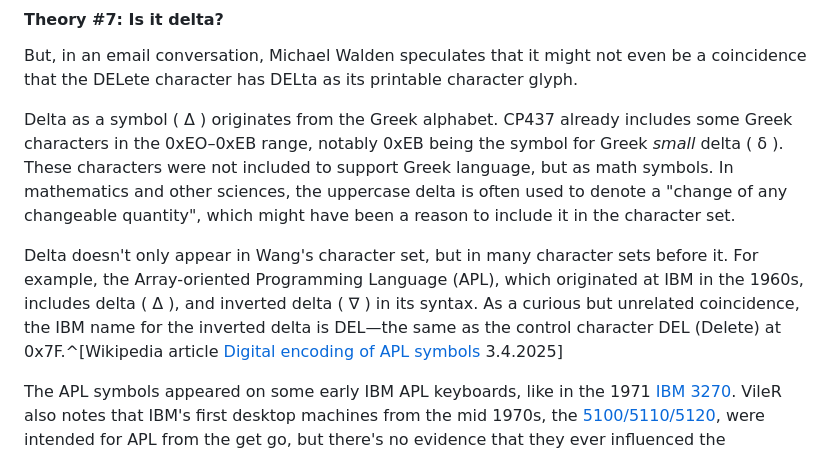
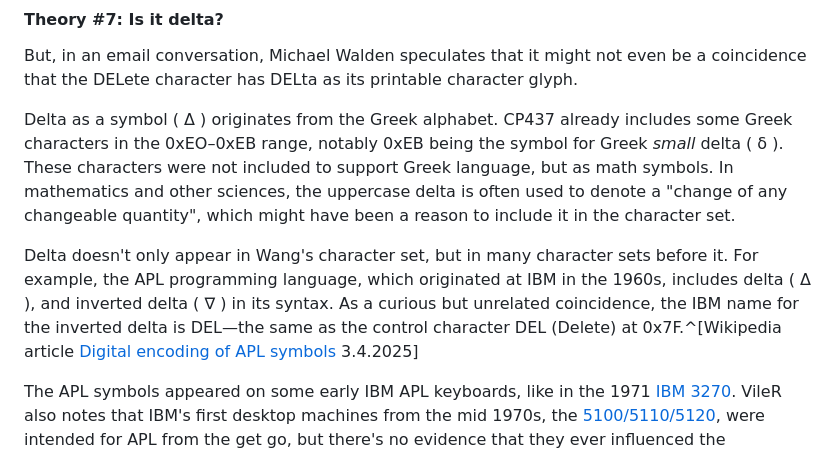
Before and after one commit to hlotvonen/glyph-drawing-club-blog, a Markdown page: src/posts/2025-04-01-the-small-house-of-ibms-code-page-437.md, the part around the change. Drawn GitHub-style.

Commit message:
edited text

```diff
--- a/src/posts/2025-04-01-the-small-house-of-ibms-code-page-437.md
+++ b/src/posts/2025-04-01-the-small-house-of-ibms-code-page-437.md
@@ -235,7 +235,7 @@ But, in an email conversation, Michael Walden speculates that it might not even
 
 Delta as a symbol ( Δ ) originates from the Greek alphabet. CP437 already includes some Greek characters in the 0xEO–0xEB range, notably 0xEB being the symbol for Greek *small* delta ( δ ). These characters were not included to support Greek language, but as math symbols. In mathematics and other sciences, the uppercase delta is often used to denote a "change of any changeable quantity", which might have been a reason to include it in the character set.
 
-Delta doesn't only appear in Wang's character set, but in many character sets before it. For example, the Array-oriented Programming Language (APL), which originated at IBM in the 1960s, includes delta ( Δ ), and inverted delta ( ∇ ) in its syntax. As a curious but unrelated coincidence, the IBM name for the inverted delta is DEL—the same as the control character DEL (Delete) at 0x7F.^[Wikipedia article [Digital encoding of APL symbols](https://en.wikipedia.org/wiki/Digital_encoding_of_APL_symbols#Character_repertoire) 3.4.2025]
+Delta doesn't only appear in Wang's character set, but in many character sets before it. For example, the APL programming language, which originated at IBM in the 1960s, includes delta ( Δ ), and inverted delta ( ∇ ) in its syntax. As a curious but unrelated coincidence, the IBM name for the inverted delta is DEL—the same as the control character DEL (Delete) at 0x7F.^[Wikipedia article [Digital encoding of APL symbols](https://en.wikipedia.org/wiki/Digital_encoding_of_APL_symbols#Character_repertoire) 3.4.2025]
 
 The APL symbols appeared on some early IBM APL keyboards, like in the 1971 [IBM 3270](https://geekhack.org/index.php?topic=104046.0). VileR also notes that IBM's first desktop machines from the mid 1970s, the [5100/5110/5120](https://voidstar.blog/the-ibm-5100-5110-mame-emulators-how-to/), were intended for APL from the get go, but there's no evidence that they ever influenced the development of IBM PC in any way, even if they are in the same model numbering system (IBM PC is 5150). It's also worth noting that IBM's APL character sets, like the [Code Page 909](https://web.archive.org/web/20130121103608/http://www-03.ibm.com/systems/resources/systems_i_software_globalization_pdf_cp00909z.pdf), sometimes include both delta *and* the house symbol. As such, it doesn't seem like there's a strong connection between the house and APL's delta.
 
```
